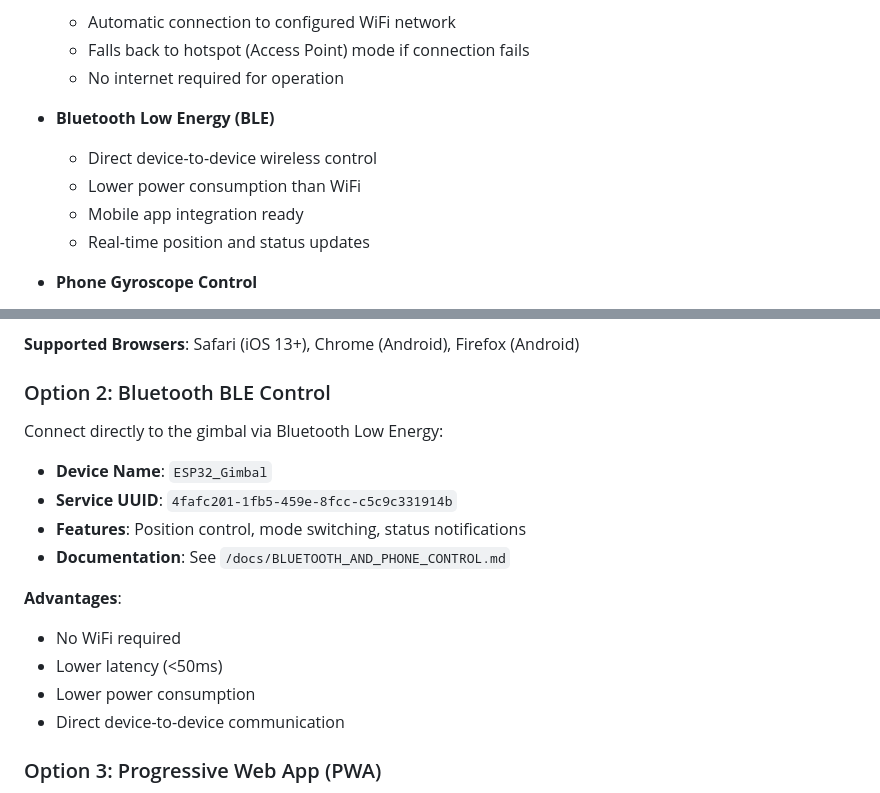
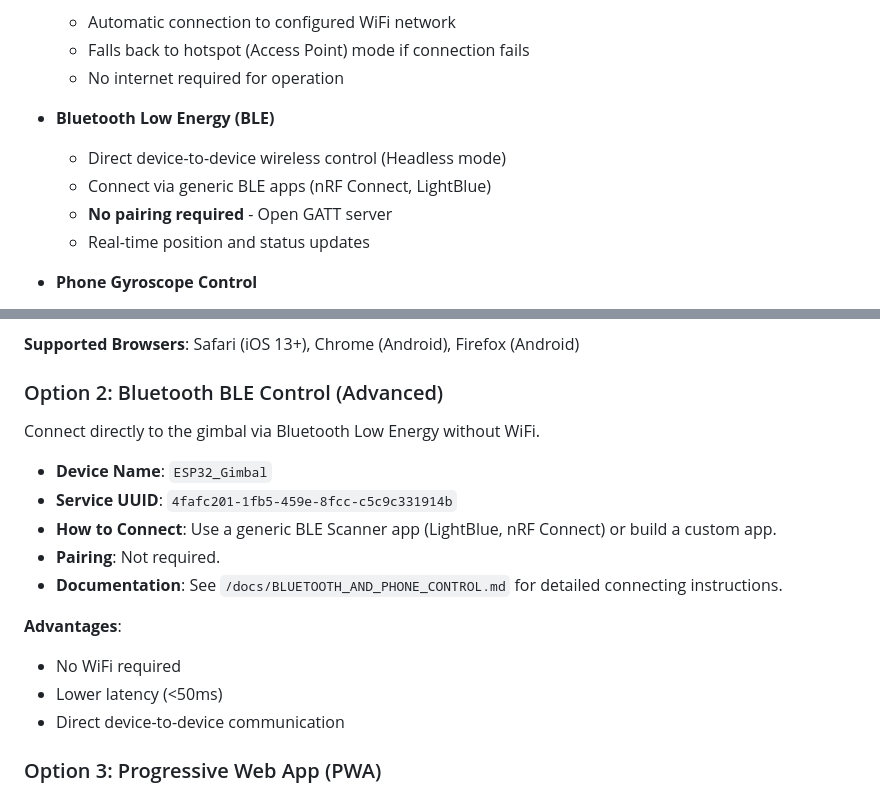
Before and after one commit to keithjasper83/3AxisGimbalManual-Gryo, a Markdown page: README.md, 2 parts joined by grey strips. GitHub-like rendering.

```diff
--- a/README.md
+++ b/README.md
@@ -28,9 +28,9 @@ A comprehensive, upgradeable ESP32-based 3-axis gimbal control system with web i
   - No internet required for operation
 
 - **Bluetooth Low Energy (BLE)**
-  - Direct device-to-device wireless control
-  - Lower power consumption than WiFi
-  - Mobile app integration ready
+  - Direct device-to-device wireless control (Headless mode)
+  - Connect via generic BLE apps (nRF Connect, LightBlue)
+  - **No pairing required** - Open GATT server
   - Real-time position and status updates
 
 - **Phone Gyroscope Control**
@@ -380,18 +380,18 @@ Control the gimbal by tilting your phone - no app installation required!
 
 **Supported Browsers**: Safari (iOS 13+), Chrome (Android), Firefox (Android)
 
-### Option 2: Bluetooth BLE Control
-Connect directly to the gimbal via Bluetooth Low Energy:
+### Option 2: Bluetooth BLE Control (Advanced)
+Connect directly to the gimbal via Bluetooth Low Energy without WiFi.
 
 - **Device Name**: `ESP32_Gimbal`
 - **Service UUID**: `4fafc201-1fb5-459e-8fcc-c5c9c331914b`
-- **Features**: Position control, mode switching, status notifications
-- **Documentation**: See `/docs/BLUETOOTH_AND_PHONE_CONTROL.md`
+- **How to Connect**: Use a generic BLE Scanner app (LightBlue, nRF Connect) or build a custom app.
+- **Pairing**: Not required.
+- **Documentation**: See `/docs/BLUETOOTH_AND_PHONE_CONTROL.md` for detailed connecting instructions.
 
 **Advantages**:
 - No WiFi required
 - Lower latency (<50ms)
-- Lower power consumption
 - Direct device-to-device communication
 
 ### Option 3: Progressive Web App (PWA)
```
Also changed, not shown: docs/BLUETOOTH_AND_PHONE_CONTROL.md (+28 -8 lines).
